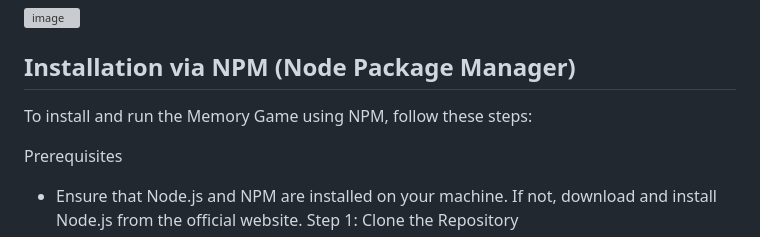
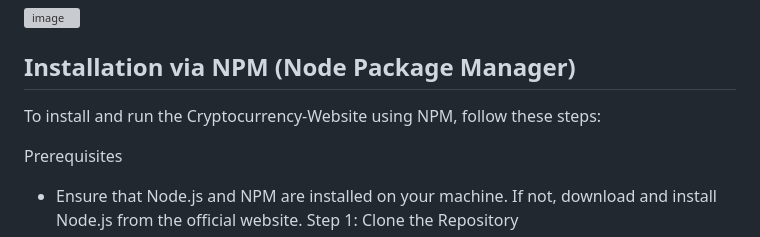
Before and after one commit to Cepako/Cryptocurrency-Website, a Markdown page: README.md, the part around the change. GitHub-like rendering; grey boxes are pictures that could not be loaded.

```diff
--- a/README.md
+++ b/README.md
@@ -27,7 +27,7 @@ Cryptocurrency-Website serves as the ideal tool for cryptocurrency enthusiasts,
 
 ## Installation via NPM (Node Package Manager)
 
-To install and run the Memory Game using NPM, follow these steps:
+To install and run the Cryptocurrency-Website using NPM, follow these steps:
 
 Prerequisites
 
```
